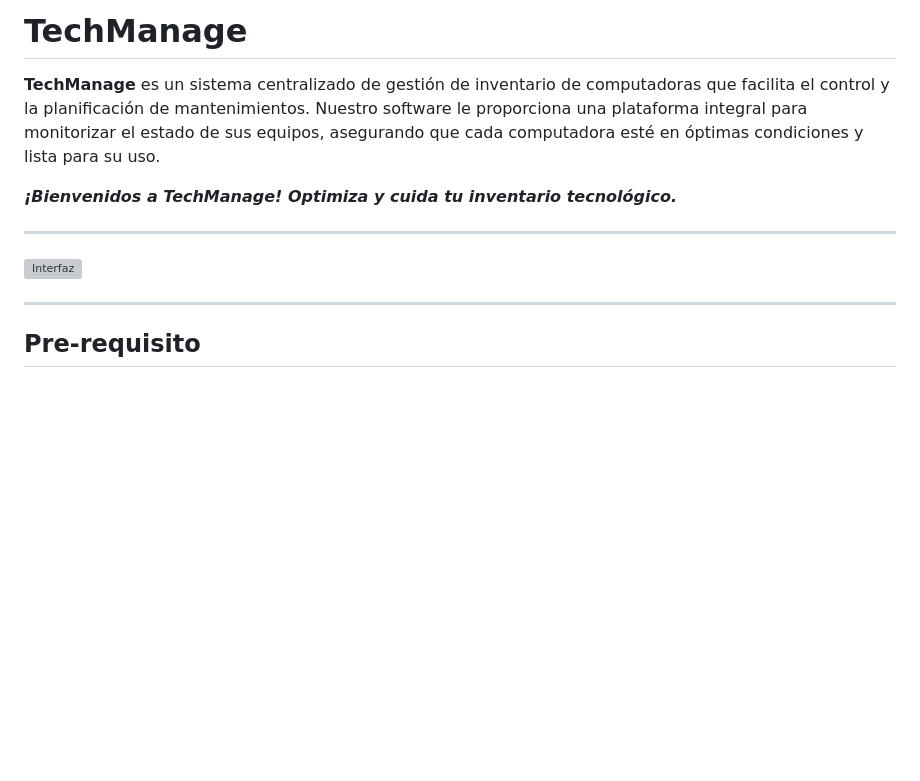
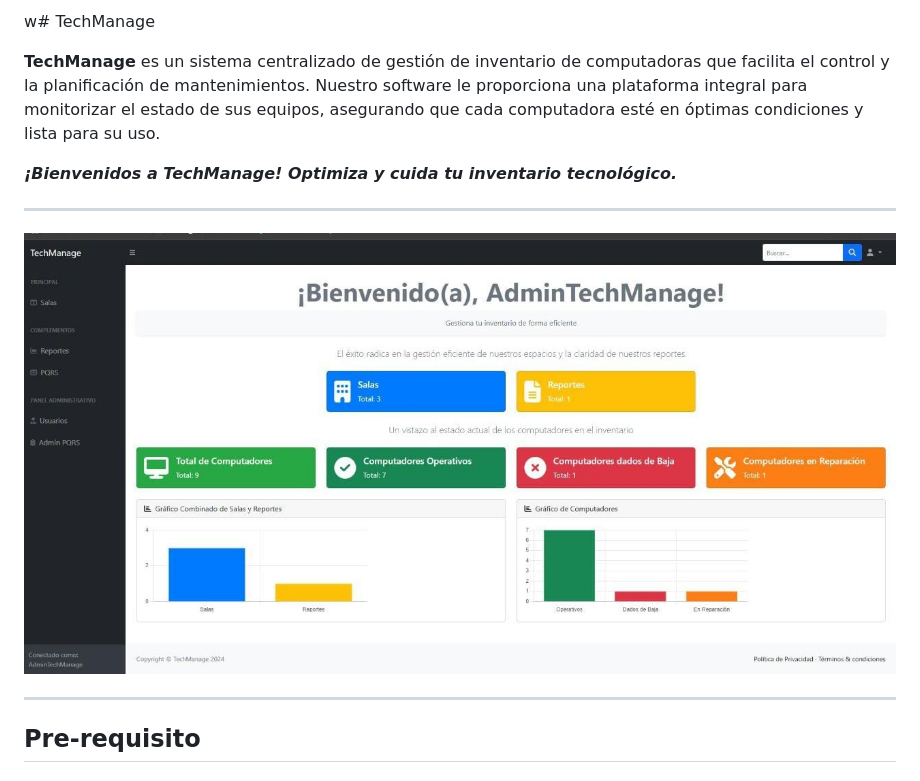
Before and after one commit to Carlos-Leguizamo/TechManage, a Markdown page: README.md, the part around the change. Drawn GitHub-style; pictures changed too: img/dashboard_real.jpg (added); blank space fills up the shorter version; grey boxes are pictures that could not be loaded.

Commit message:
Ajuste Readme

```diff
--- a/README.md
+++ b/README.md
@@ -1,4 +1,4 @@
-# TechManage
+w# TechManage
 
 **TechManage**  es un sistema centralizado de gestión de inventario de computadoras que facilita el control y la
 planificación de mantenimientos. Nuestro software le proporciona una plataforma integral para monitorizar el
@@ -13,7 +13,7 @@ estado de sus equipos, asegurando que cada computadora esté en óptimas condici
 
 ***
 
-![Interfaz](/img_readme/Readme.png "Inferfaz Cabaña")
+![Dashboard](/img/dashboard_real.jpg "Dashboard")
 
 ---
 
```
Also changed, not shown: img/dashboard.jpg (added).
